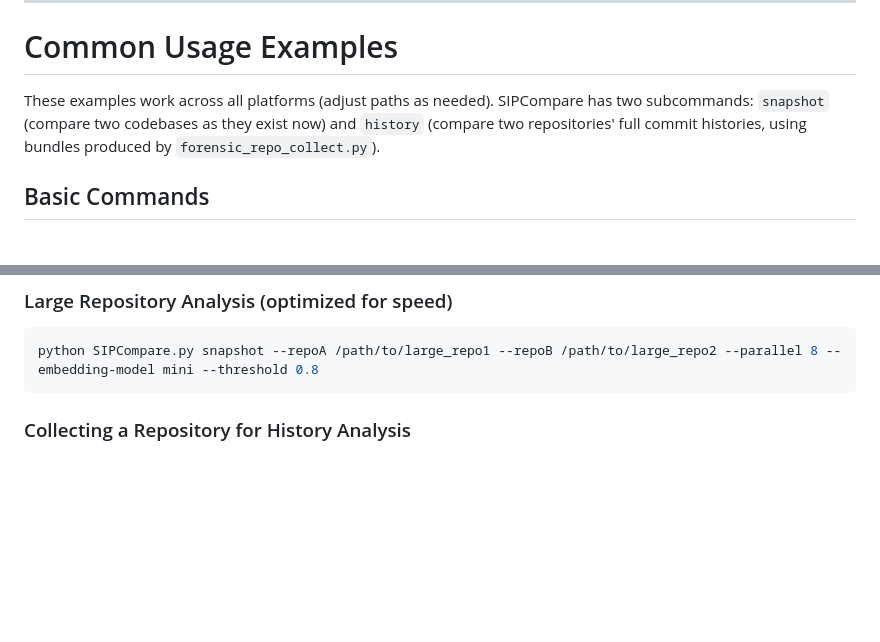
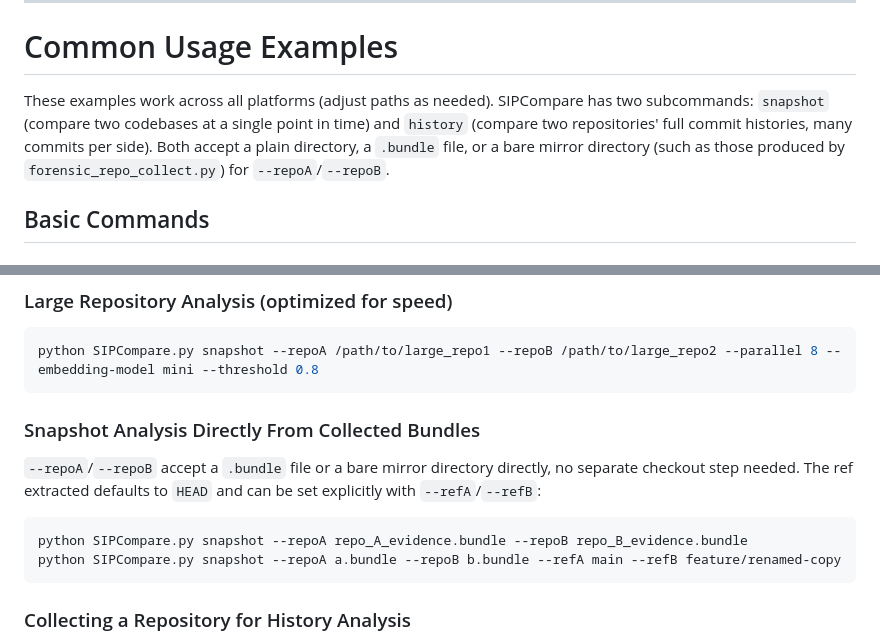
Before and after one commit to sdshook/Tools, a Markdown page: SIPCompare/SIPCompare_Setup_Guide.md, 2 parts joined by grey strips. Rendered like a GitHub page; blank space fills up the shorter version.

````diff
--- a/SIPCompare/SIPCompare_Setup_Guide.md
+++ b/SIPCompare/SIPCompare_Setup_Guide.md
@@ -504,7 +504,7 @@ For NVIDIA GPU acceleration:
 
 # Common Usage Examples
 
-These examples work across all platforms (adjust paths as needed). SIPCompare has two subcommands: `snapshot` (compare two codebases as they exist now) and `history` (compare two repositories' full commit histories, using bundles produced by `forensic_repo_collect.py`).
+These examples work across all platforms (adjust paths as needed). SIPCompare has two subcommands: `snapshot` (compare two codebases at a single point in time) and `history` (compare two repositories' full commit histories, many commits per side). Both accept a plain directory, a `.bundle` file, or a bare mirror directory (such as those produced by `forensic_repo_collect.py`) for `--repoA`/`--repoB`.
 
 ## Basic Commands
 
@@ -541,6 +541,13 @@ python SIPCompare.py snapshot --repoA /path/to/python_repo --repoB /path/to/java
 ### Large Repository Analysis (optimized for speed)
 ```bash
 python SIPCompare.py snapshot --repoA /path/to/large_repo1 --repoB /path/to/large_repo2 --parallel 8 --embedding-model mini --threshold 0.8
+```
+
+### Snapshot Analysis Directly From Collected Bundles
+`--repoA`/`--repoB` accept a `.bundle` file or a bare mirror directory directly, no separate checkout step needed. The ref extracted defaults to `HEAD` and can be set explicitly with `--refA`/`--refB`:
+```bash
+python SIPCompare.py snapshot --repoA repo_A_evidence.bundle --repoB repo_B_evidence.bundle
+python SIPCompare.py snapshot --repoA a.bundle --repoB b.bundle --refA main --refB feature/renamed-copy
 ```
 
 ### Collecting a Repository for History Analysis
````
